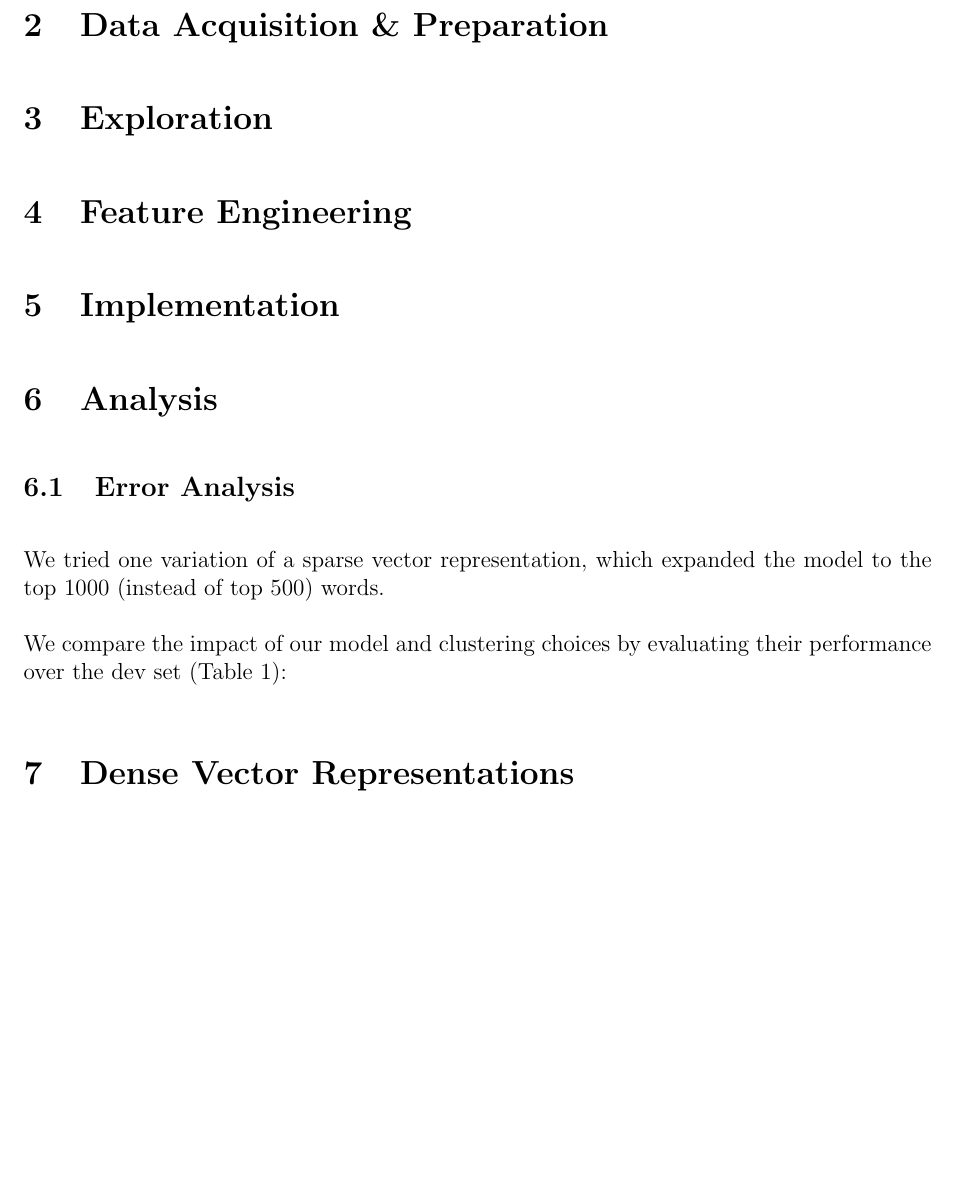
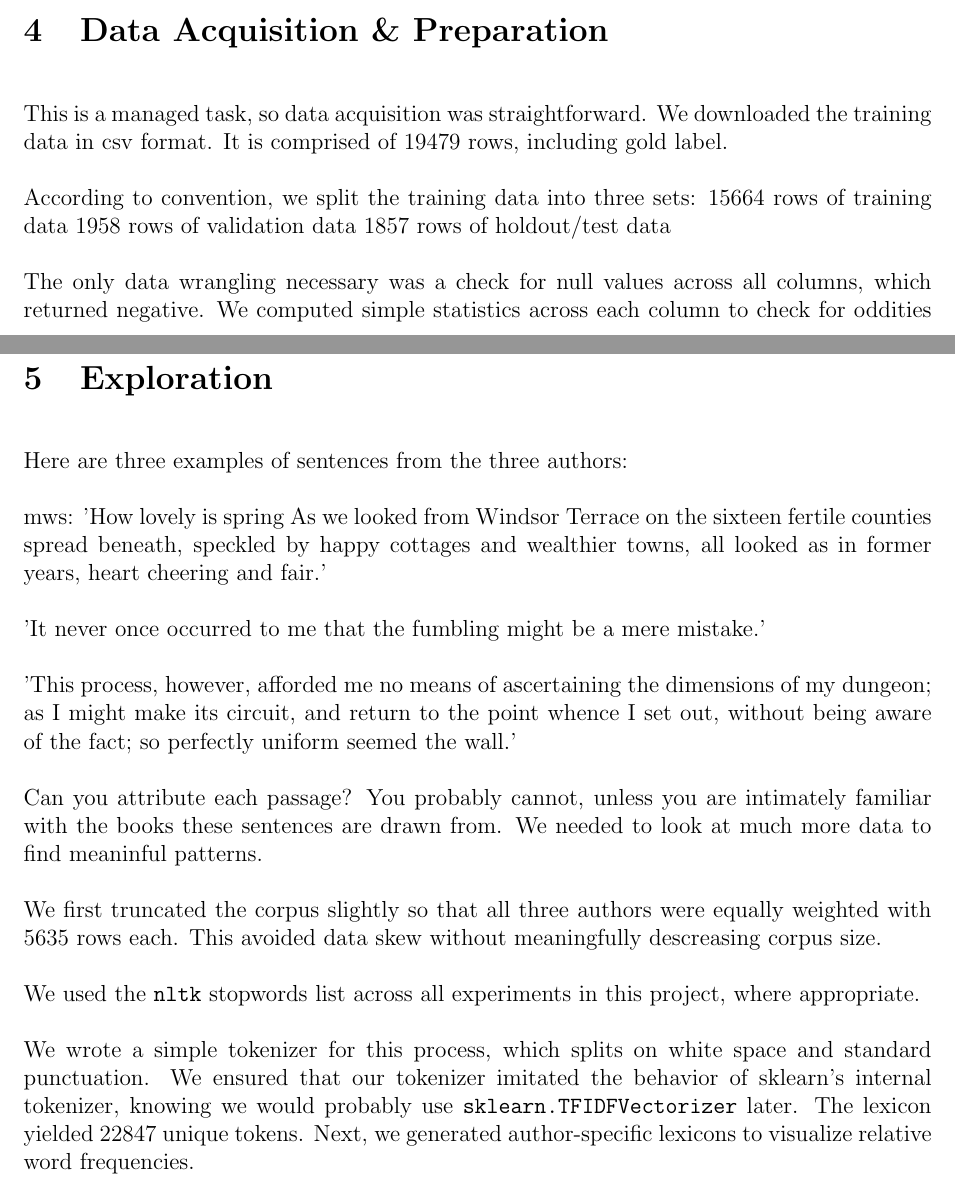
Before and after one commit to happythenewsad/cis545project, a LaTeX document (docs/writeup.tex): part of page 2 of 3 before the commit and two parts of pages 2 and 3 of 5 after it, the two joined at a grey line, cut so that both start at the same text, the shorter picture padded with empty space. Compiled offline with pdfLaTeX.

Commit message:
added images, readme, writeup updates

```diff
--- a/docs/writeup.tex
+++ b/docs/writeup.tex
@@ -25,7 +50,36 @@
 
 \section{Data Acquisition \& Preparation}
+This is a managed task, so data acquisition was straightforward. We downloaded the training data in csv format. It is comprised of 19479 rows, including gold label.
+
+According to convention, we split the training data into three sets:
+15664 rows of training data
+1958 rows of validation data
+1857 rows of holdout/test data
+
+The only data wrangling necessary was a check for null values across all columns, which returned negative. We computed simple statistics across each column to check for oddities like empty sentences or out-of-vocabulary labels.
+
 
 \section{Exploration}
+% Poe January 19, 1809 – October 7, 1849), boston
+% Shelley  30 August 1797 – 1 February 1851) London
+% Lovecraft (August 20, 1890 – March 15, 1937) rhode island
+
+Here are three examples of sentences from the three authors:
+
+mws: 'How lovely is spring As we looked from Windsor Terrace on the sixteen fertile counties spread beneath, speckled by happy cottages and wealthier towns, all looked as in former years, heart cheering and fair.'
+
+'It never once occurred to me that the fumbling might be a mere mistake.'
+
+'This process, however, afforded me no means of ascertaining the dimensions of my dungeon; as I might make its circuit, and return to the point whence I set out, without being aware of the fact; so perfectly uniform seemed the wall.'
+
+Can you attribute each passage? You probably cannot, unless you are intimately familiar with the books these sentences are drawn from. We needed to look at much more data to find meaninful patterns.
+
+We first truncated the corpus slightly so that all three authors were equally weighted with 5635 rows each. This avoided data skew without meaningfully descreasing corpus size.
+
+We used the \texttt{nltk} stopwords list across all experiments in this project, where appropriate.
+
+We wrote a simple tokenizer for this process, which splits on white space and standard punctuation. We ensured that our tokenizer imitated the behavior of sklearn's internal tokenizer, knowing we would probably use \texttt{sklearn.TFIDFVectorizer} later. The lexicon yielded 22847 unique tokens. Next, we generated author-specific lexicons to visualize relative word frequencies.
+
 
 \section{Feature Engineering}
 
@@ -34,4 +88,3 @@
 \section{Analysis}
 \subsection{Error Analysis}
 
-We tried one variation of a sparse vector representation, which expanded the model to the top 1000 (instead of top 500) words.
@@ -48,5 +101,5 @@ We tried one variation of a sparse vector representation, which expanded the mod
 
-We compare the impact of our model and clustering choices by evaluating their performance over the dev set (Table \ref{tab:sparseresults}):
+Brennan: https://www.aaai.org/ocs/index.php/IAAI/IAAI09/paper/viewFile/257/1017
 
 \begin{table}[]
 \centering
```
Also changed, not shown: README.md, docs/images/word_freq_eap.png (added), docs/images/word_freq_hpl.png (added), docs/images/word_freq_mws.png (added), docs/writeup.pdf, docs/writeup.tex (43 more changed lines).
